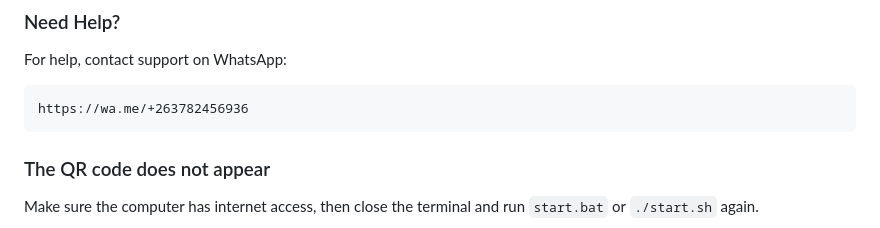
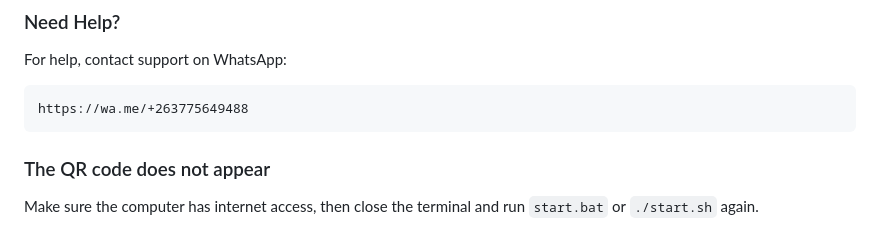
Before and after one commit to dcasiriyoungfly/blackbatbot, a Markdown page: README.md, the part around the change. Drawn GitHub-style.

````diff
--- a/README.md
+++ b/README.md
@@ -148,7 +148,7 @@ Do not share these files with other people.
 For help, contact support on WhatsApp:
 
 ```text
-https://wa.me/+263782456936
+https://wa.me/+263775649488
 ```
 
 ### The QR code does not appear
````
